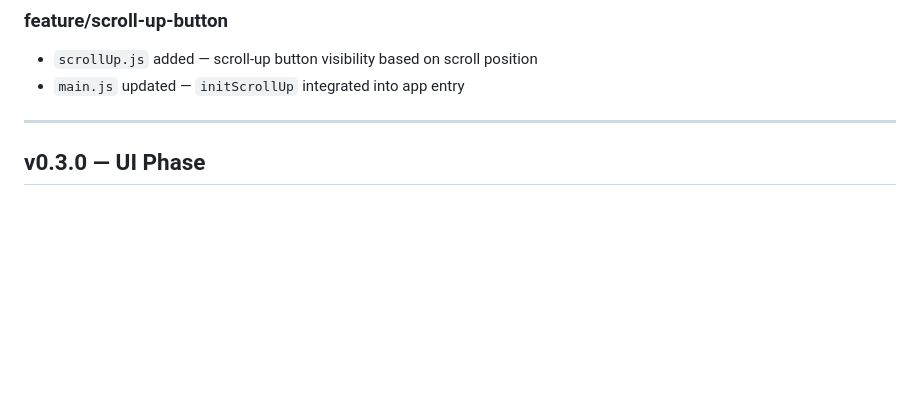
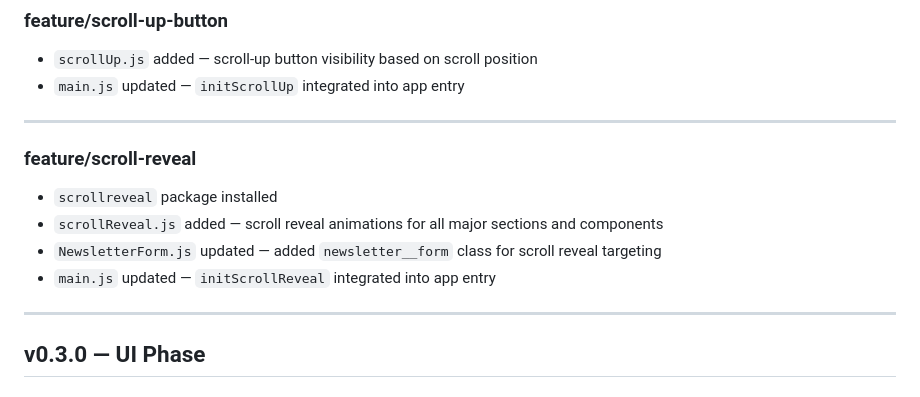
Before and after one commit to KhusniddinIskandarov/plants-website, a Markdown page: docs/DEVLOG.md, the part around the change. Drawn GitHub-style; blank space fills up the shorter version.

```diff
--- a/docs/DEVLOG.md
+++ b/docs/DEVLOG.md
@@ -24,6 +24,15 @@
 
 - `scrollUp.js` added — scroll-up button visibility based on scroll position
 - `main.js` updated — `initScrollUp` integrated into app entry
+
+---
+
+### feature/scroll-reveal
+
+- `scrollreveal` package installed
+- `scrollReveal.js` added — scroll reveal animations for all major sections and components
+- `NewsletterForm.js` updated — added `newsletter__form` class for scroll reveal targeting
+- `main.js` updated — `initScrollReveal` integrated into app entry
 
 ---
 
```
Also changed, not shown: docs/DevNotes.md (+14 -0 lines).
